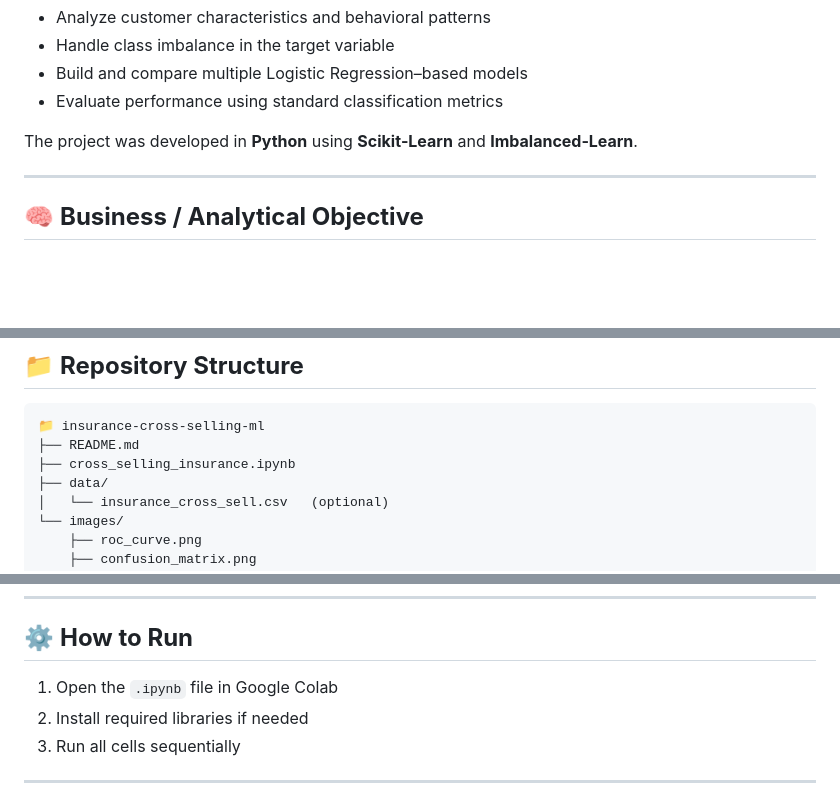
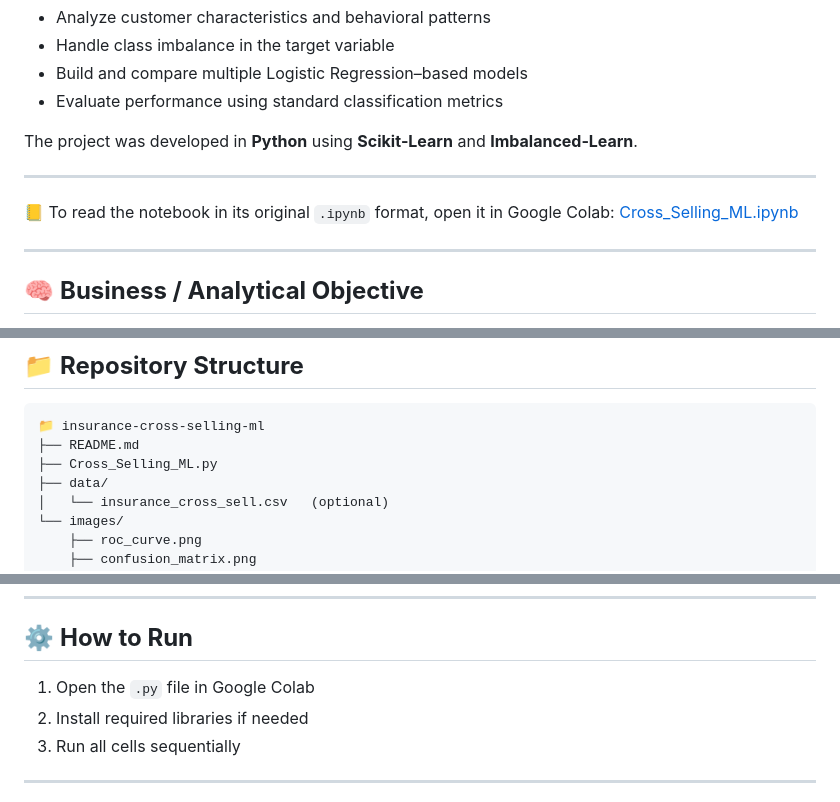
Before and after one commit to innocenti2010/Data-Scientist-Portfolio, a Markdown page: Python-Projects/📦 Cross-Selling-Insurance-ML/README.md, 3 parts joined by grey strips. Drawn GitHub-style; blank space fills up the shorter version.

````diff
--- a/Python-Projects/📦 Cross-Selling-Insurance-ML/README.md
+++ b/Python-Projects/📦 Cross-Selling-Insurance-ML/README.md
@@ -12,6 +12,11 @@ The goal is to:
 - Evaluate performance using standard classification metrics
 
 The project was developed in **Python** using **Scikit‑Learn** and **Imbalanced‑Learn**.
+
+---
+
+📒 To read the notebook in its original `.ipynb` format, open it in Google Colab:
+[Cross_Selling_ML.ipynb](https://colab.research.google.com/drive/1zoaLAINw9iL3S9anP8gggjSUE56zz4yu?usp=sharing)
 
 ---
 
@@ -117,7 +122,7 @@ The most stable and interpretable model was:
 ```
 📁 insurance-cross-selling-ml
 ├── README.md
-├── cross_selling_insurance.ipynb
+├── Cross_Selling_ML.py
 ├── data/
 │   └── insurance_cross_sell.csv   (optional)
 └── images/
@@ -140,7 +145,7 @@ The most stable and interpretable model was:
 ---
 
 ## ⚙️ **How to Run**
-1. Open the `.ipynb` file in Google Colab
+1. Open the `.py` file in Google Colab
 2. Install required libraries if needed
 3. Run all cells sequentially
 
````
